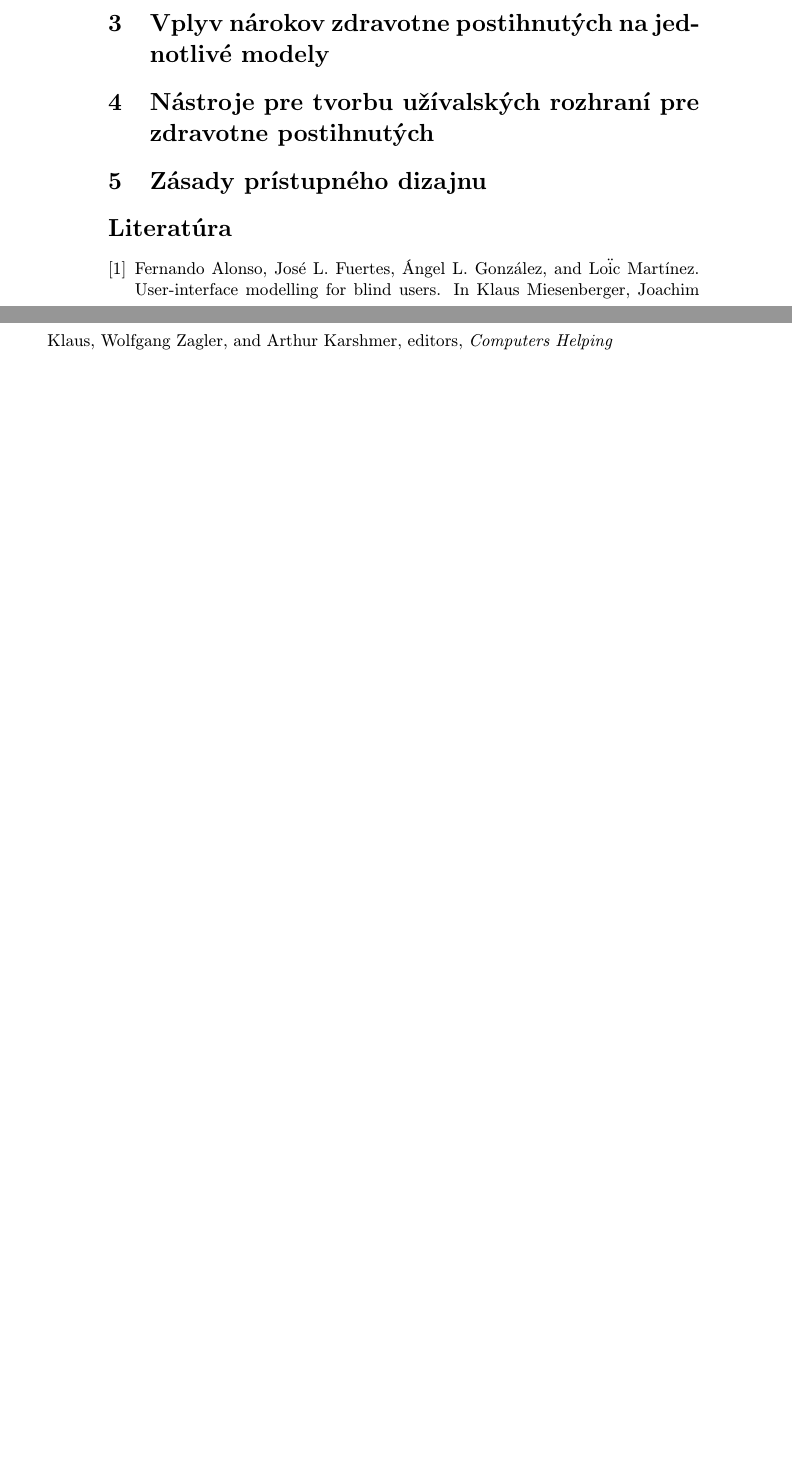
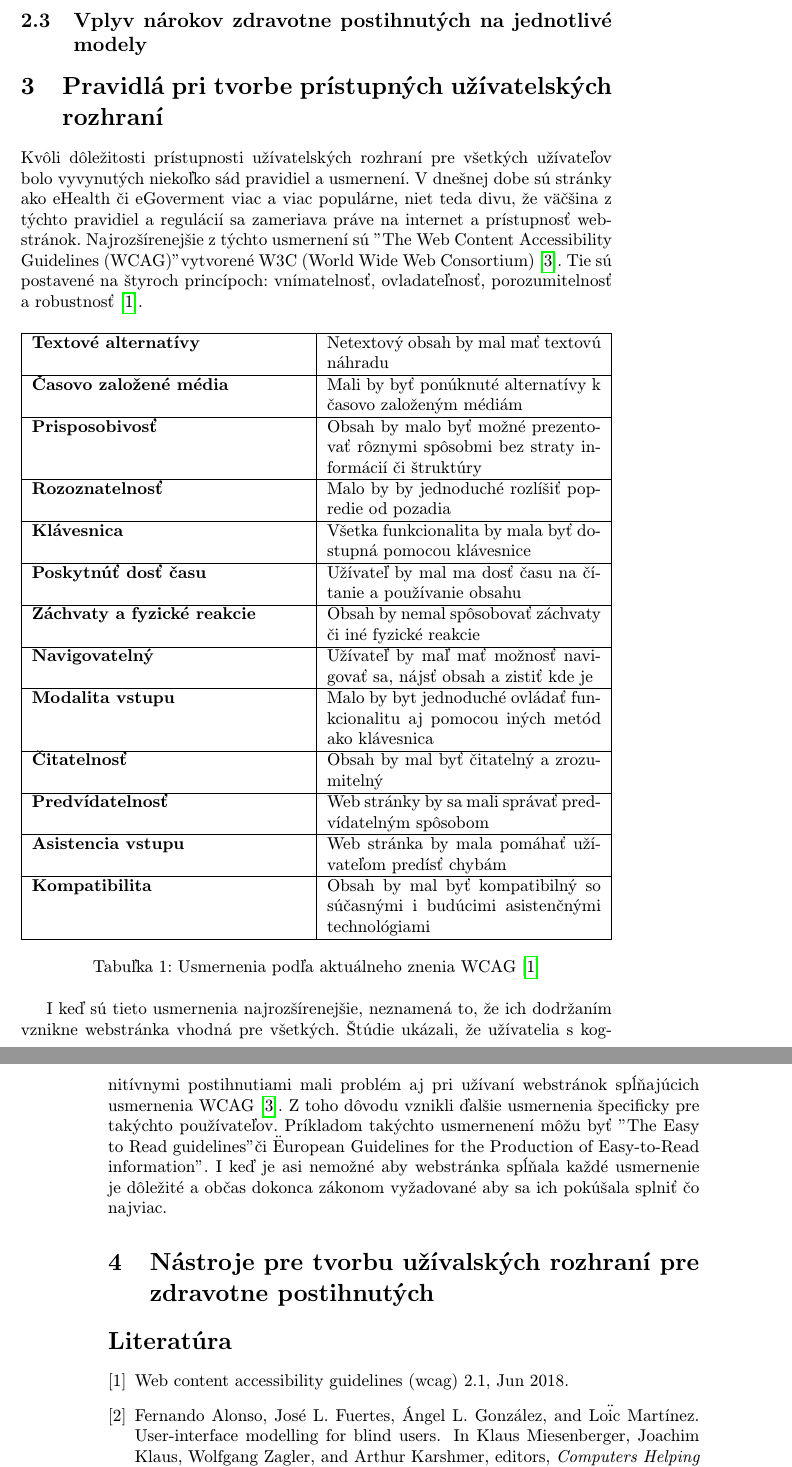
Before and after one commit to xmislovic/MIP_clanok, a LaTeX paper (clanok.tex, which reads literatura.bib): two parts of pages 2 and 3 of 3 before the commit and two parts of pages 3 and 4 of 4 after it, joined at a grey line, cut so that both start at the same text, the shorter picture padded with empty space. Compiled offline with pdfLaTeX.

Commit message:
Pridaj sekciu Pravidlá pri tvorbe prístup. UR

```diff
--- a/clanok.tex
+++ b/clanok.tex
@@ -2,6 +2,7 @@
 
 \usepackage[slovak]{babel}
 \usepackage[IL2]{fontenc}
+\usepackage{tabularx}
 \usepackage[utf8]{inputenc}
 \usepackage{graphicx}
 \usepackage{url}
@@ -74,12 +79,57 @@ Tieto nároky majú dopad na všetky modely použité vo vývoji
 	\includegraphics[width=\textwidth]{diagram-crop.pdf}
 	\caption{Vpliv nárokov nevidomých na HCI modely\cite{10.1007/978-3-540-70540-6_117}}
 \end{figure}
+\subsection{Vplyv nárokov zdravotne postihnutých na jednotlivé modely}
 
-\section{Vplyv nárokov zdravotne postihnutých na jednotlivé modely}
+\section{Pravidlá pri tvorbe prístupných užívatelských rozhraní}
+Kvôli dôležitosti prístupnosti užívatelských rozhraní pre všetkých užívateľov bolo vyvynutých niekoľko sád pravidiel a
+usmernení. V dnešnej dobe sú stránky ako eHealth či eGoverment viac a viac populárne, niet teda divu, že väčšina z
+týchto pravidiel a regulácií sa zameriava práve na internet a prístupnosť webstránok. Najrozšírenejšie z týchto
+usmernení sú "The Web Content Accessibility Guidelines (WCAG)" vytvorené W3C (World Wide Web Consortium)\cite{10.1145/3471391.3471400}. Tie sú
+postavené na štyroch princípoch: vnímatelnosť, ovladateľnosť, porozumitelnosť a robustnosť
+\cite{kirkpatrick_connor_campbell_cooper_2018}.
+
+\begin{table}[h]
+	\begin{tabularx}{\textwidth}{|X|X|}
+		\hline
+		\textbf{Textové alternatívy} & Netextový obsah by mal mať textovú náhradu \\
+		\hline
+		\textbf{Časovo založené média} & Mali by byť ponúknuté alternatívy k časovo založeným médiám \\
+		\hline
+		\textbf{Prisposobivosť} & Obsah by malo byť možné prezentovať rôznymi spôsobmi bez straty informácií či štruktúry \\
+		\hline
+		\textbf{Rozoznatelnosť} & Malo by by jednoduché rozlíšiť popredie od pozadia \\
+		\hline
+		\textbf{Klávesnica} & Všetka funkcionalita by mala byť dostupná pomocou klávesnice \\
+		\hline
+		\textbf{Poskytnúť dosť času} & Užívateľ by mal ma dosť času na čítanie a používanie obsahu\\
+		\hline
+		\textbf{Záchvaty a fyzické reakcie} & Obsah by nemal spôsobovať záchvaty či iné fyzické reakcie \\
+		\hline
+		\textbf{Navigovatelný} & Užívateľ by maľ mať možnosť navigovať sa, nájsť obsah a zistiť kde je \\
+		\hline
+		\textbf{Modalita vstupu} & Malo by byt jednoduché ovládať funkcionalitu aj pomocou iných metód ako klávesnica \\
+		\hline
+		\textbf{Čitatelnosť} & Obsah by mal byť čitatelný a zrozumitelný \\
+		\hline
+		\textbf{Predvídatelnosť} & Web stránky by sa mali správať predvídatelným spôsobom \\
+		\hline
+		\textbf{Asistencia vstupu} & Web stránka by mala pomáhať užívateľom predísť chybám \\
+		\hline
+		\textbf{Kompatibilita} & Obsah by mal byť kompatibilný so súčasnými i budúcimi asistenčnými technológiami \\
+		\hline
+	\end{tabularx}
+	\caption{Usmernenia podľa aktuálneho znenia WCAG \cite{kirkpatrick_connor_campbell_cooper_2018}}
+\end{table}
+
+I keď sú tieto usmernenia najrozšírenejšie, neznamená to, že ich dodržaním vznikne webstránka vhodná pre všetkých. Štúdie
+ukázali, že užívatelia s kognitívnymi postihnutiami mali problém aj pri užívaní webstránok spĺňajúcich usmernenia WCAG
+\cite{10.1145/3471391.3471400}. Z toho dôvodu vznikli ďalšie usmernenia špecificky pre takýchto používateľov. Príkladom
+takýchto usmernenení môžu byť "The Easy to Read guidelines" či "European Guidelines for the Production of Easy-to-Read
+information". I keď je asi nemožné aby webstránka spĺňala každé usmernenie je dôležité a občas dokonca zákonom vyžadované
+aby sa ich pokúšala splniť čo najviac.
 
 \section{Nástroje pre tvorbu užívalských rozhraní pre zdravotne postihnutých}
-
-\section{Zásady prístupného dizajnu}
 
 \bibliography{literatura}
 \bibliographystyle{plain} % prípadne alpha, abbrv alebo hociktorý iný
--- a/literatura.bib
+++ b/literatura.bib
@@ -55,0 +78 @@ series = {CHI EA '14}
+numpages = {8},
@@ -55,0 +85,3 @@ series = {CHI EA '14}
+title={Web Content Accessibility Guidelines (WCAG) 2.1},
+url={https://www.w3.org/TR/WCAG21/},
+journal={W3C}, year={2018}, month={Jun}}
```
Also changed, not shown: clanok.bbl, clanok.pdf, clanok.tex (24 more changed lines), literatura.bib (28 more changed lines), 7 other files.
